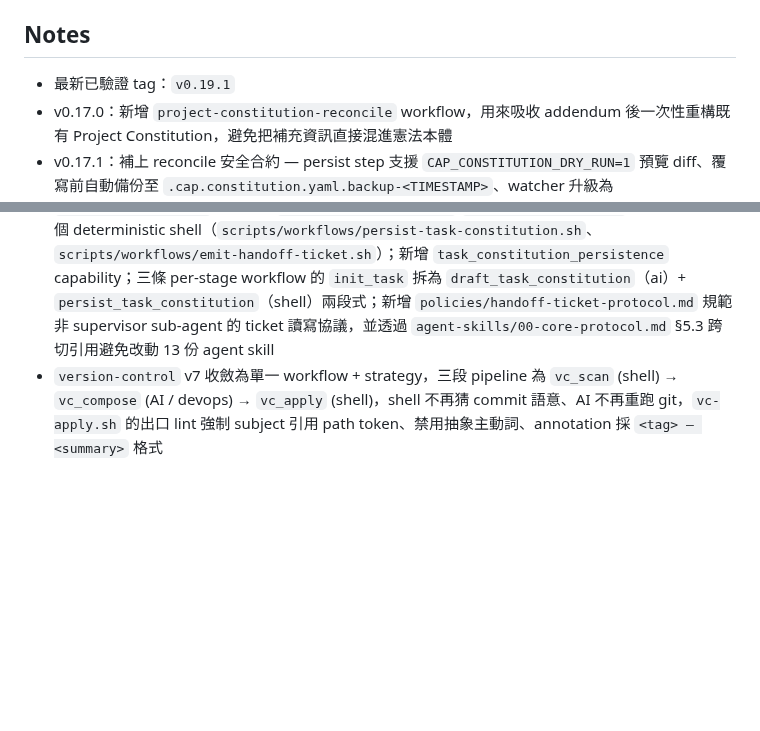
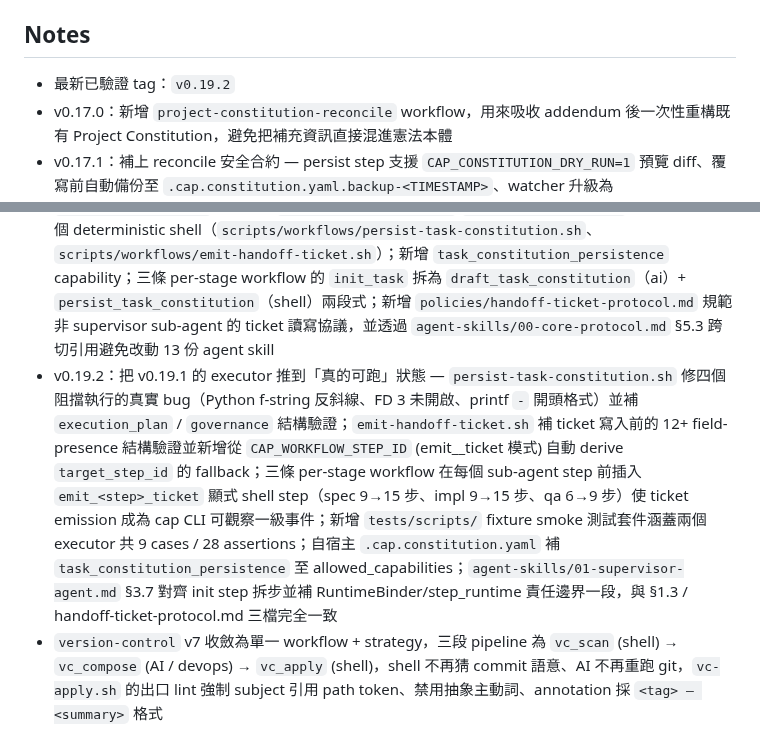
Before and after one commit to jack755051/charlie-ai-protocols, a Markdown page: README.md, 2 parts joined by grey strips. Rendered like a GitHub page; blank space fills up the shorter version.

```diff
--- a/README.md
+++ b/README.md
@@ -359,13 +359,14 @@ workflow 目前分成兩種層級，避免把 runtime 產物塞回主程式 repo
 
 ## Notes
 
-- 最新已驗證 tag：`v0.19.1`
+- 最新已驗證 tag：`v0.19.2`
 - v0.17.0：新增 `project-constitution-reconcile` workflow，用來吸收 addendum 後一次性重構既有 Project Constitution，避免把補充資訊直接混進憲法本體
 - v0.17.1：補上 reconcile 安全合約 — persist step 支援 `CAP_CONSTITUTION_DRY_RUN=1` 預覽 diff、覆寫前自動備份至 `.cap.constitution.yaml.backup-<TIMESTAMP>`、watcher 升級為 `milestone_gate` 並對 reconcile / validate / persist 三個 checkpoint 設閘
 - v0.18.0：新增 `prompt_outline_normalize` capability 與對應 step，把使用者 prompt 拆成 scalar / array / object / Markdown 四向分流送進憲章 / reconcile 之 draft，避免 schema halt；`cap workflow run` 加上 `--design-source / --design-url / --design-figma-target / --design-script / --no-design` 旗標與 TTY 反問機制（規劃型 workflow 限定），由 `schemas/design-source-templates.yaml` 提供 `claude-design / figma-mcp / figma-import-script` 儀式句模板；同步把 `agent-skills/`、`policies/`、`workflows/` 從 `docs/` 拆出成根目錄一級來源
 - v0.18.1：完成「設計來源 package 投放」管線 — `engine/design_prompt.py` 新增 `local-design` 來源、`--design-path` 旗標與 `DEFAULT_DESIGNS_DIR = "~/.cap/designs"` 常數；`schemas/design-source-templates.yaml` 補上 `local-design` 儀式句與 `design_path` 必填欄位；`install.sh` 在 storage setup 同時 mkdir `${CAP_HOME}/projects` 與 `${CAP_HOME}/designs`，老使用者跑 `cap update` 即可自動拿到目錄，與 `design_prompt.py` 只讀不建的契約形成完整鏈路
 - v0.19.0：新增 per-stage workflow 系列（`schemas/workflows/project-spec-pipeline.yaml` / `project-implementation-pipeline.yaml` / `project-qa-pipeline.yaml`），把 supervisor 派工迴圈固化為可被 cap CLI 顯示步驟與計時的單元；新增 `schemas/handoff-ticket.schema.yaml`（Type C 派工單契約）+ `task_constitution_planning` / `handoff_ticket_emit` 兩條 capability；`policies/constitution-driven-execution.md` §1.3 新增 Mode C conductor binding 規則（`.cap.constitution.yaml` 存在時 conductor 綁定 01-Supervisor）；`agent-skills/01-supervisor-agent.md` §3.6 / §3.7 把 ticket 發行協議與 conductor 綁定落地到 supervisor 自身行為書
 - v0.19.1：補完 v0.19.0 的 binding 與 runtime 缺口 — `.cap.skills.yaml` `builtin-supervisor.provided_capabilities` 補上 `task_constitution_planning` / `handoff_ticket_emit`；自宿主 `.cap.constitution.yaml` `allowed_capabilities` 同步補；新增兩個 deterministic shell（`scripts/workflows/persist-task-constitution.sh`、`scripts/workflows/emit-handoff-ticket.sh`）；新增 `task_constitution_persistence` capability；三條 per-stage workflow 的 `init_task` 拆為 `draft_task_constitution`（ai）+ `persist_task_constitution`（shell）兩段式；新增 `policies/handoff-ticket-protocol.md` 規範非 supervisor sub-agent 的 ticket 讀寫協議，並透過 `agent-skills/00-core-protocol.md` §5.3 跨切引用避免改動 13 份 agent skill
+- v0.19.2：把 v0.19.1 的 executor 推到「真的可跑」狀態 — `persist-task-constitution.sh` 修四個阻擋執行的真實 bug（Python f-string 反斜線、FD 3 未開啟、printf `-` 開頭格式）並補 `execution_plan` / `governance` 結構驗證；`emit-handoff-ticket.sh` 補 ticket 寫入前的 12+ field-presence 結構驗證並新增從 `CAP_WORKFLOW_STEP_ID` (emit_<step>_ticket 模式) 自動 derive `target_step_id` 的 fallback；三條 per-stage workflow 在每個 sub-agent step 前插入 `emit_<step>_ticket` 顯式 shell step（spec 9→15 步、impl 9→15 步、qa 6→9 步）使 ticket emission 成為 cap CLI 可觀察一級事件；新增 `tests/scripts/` fixture smoke 測試套件涵蓋兩個 executor 共 9 cases / 28 assertions；自宿主 `.cap.constitution.yaml` 補 `task_constitution_persistence` 至 allowed_capabilities；`agent-skills/01-supervisor-agent.md` §3.7 對齊 init step 拆步並補 RuntimeBinder/step_runtime 責任邊界一段，與 §1.3 / handoff-ticket-protocol.md 三檔完全一致
 - `version-control` v7 收斂為單一 workflow + strategy，三段 pipeline 為 `vc_scan` (shell) → `vc_compose` (AI / devops) → `vc_apply` (shell)，shell 不再猜 commit 語意、AI 不再重跑 git，`vc-apply.sh` 的出口 lint 強制 subject 引用 path token、禁用抽象主動詞、annotation 採 `<tag> — <summary>` 格式
 - `cap release-check` 可檢查最近或全部 release metadata，阻擋 `Release vX.Y.Z`、單純版本號與泛用 CHANGELOG 條目留在正式發版紀錄中
 - 同一份 `agent-skills/` 供 CrewAI、Claude Code、Codex 共用
```
Also changed, not shown: CHANGELOG.md (+2 -2 lines).
